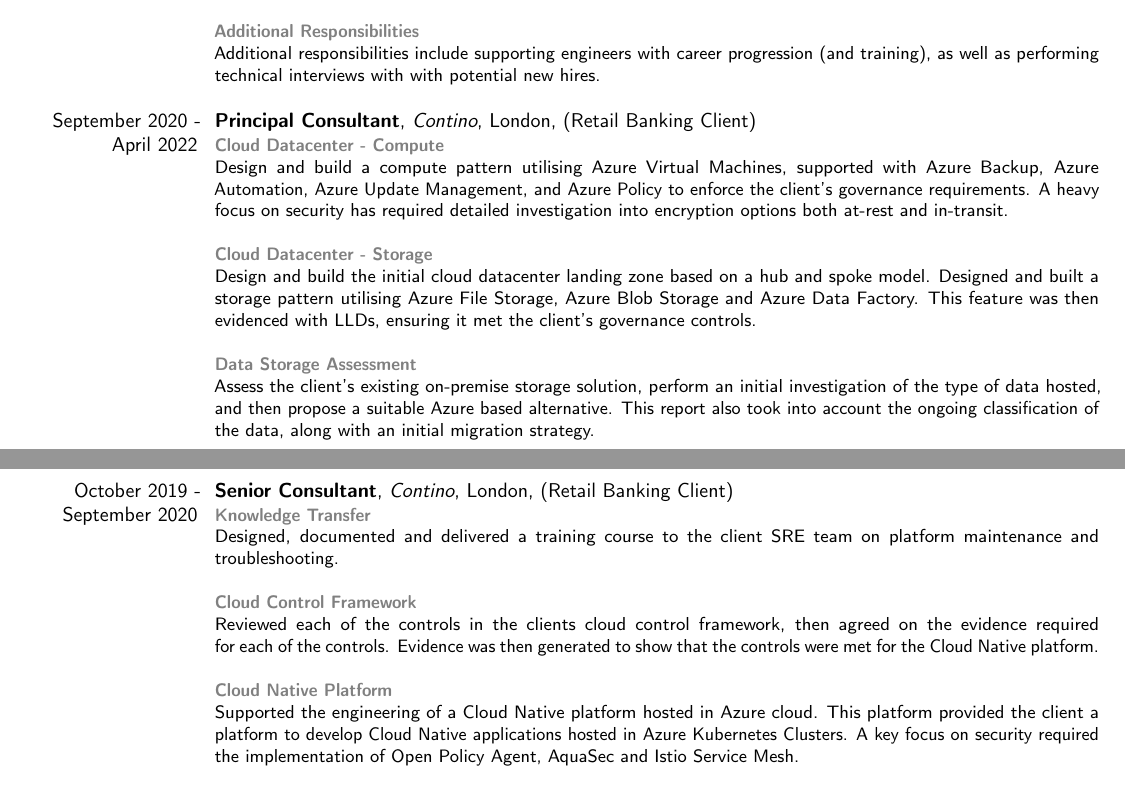
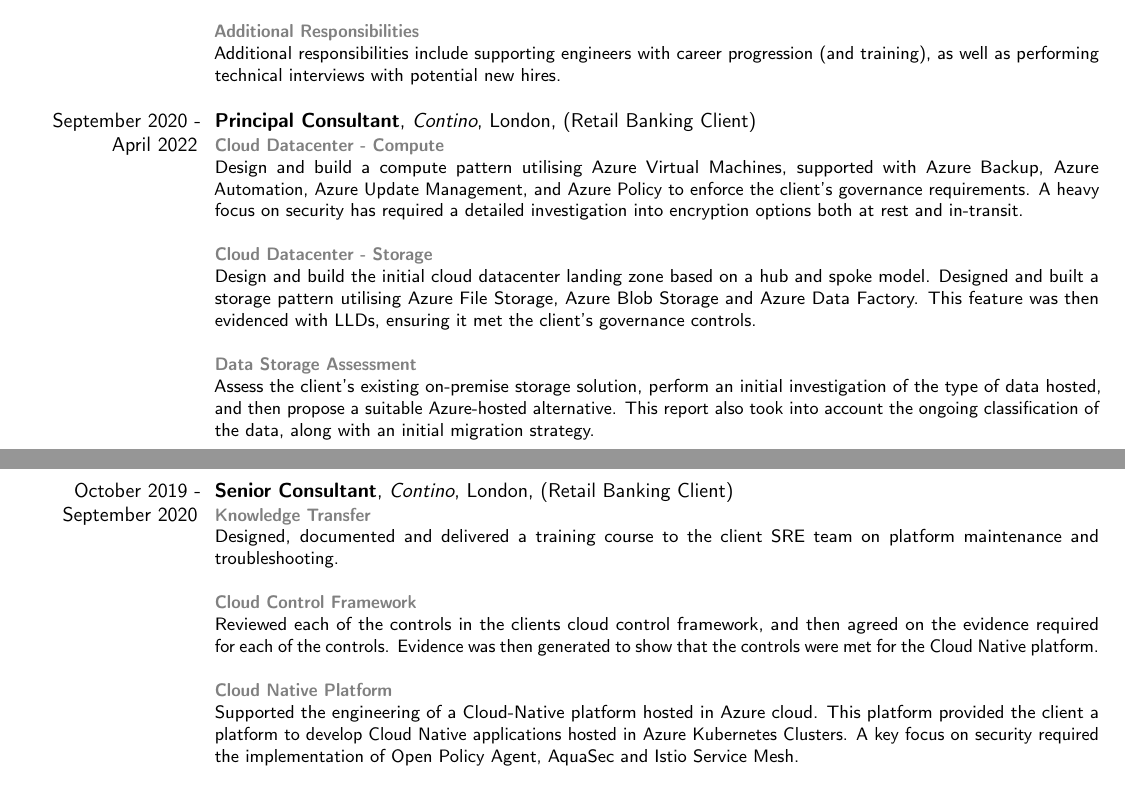
Before and after one commit to 7wmr/curriculum-vitae, a LaTeX CV (cv.tex, which reads sections/recent_experience.tex): two parts of pages 1 and 2 of 4, joined at a grey line, cut so that both start at the same text. Compiled offline with pdfLaTeX.

Commit message:
add: testing

```diff
--- a/sections/recent_experience.tex
+++ b/sections/recent_experience.tex
@@ -39,7 +39,7 @@
     \textcolor{gray}{\textbf{Additional Responsibilities}}\\
     Additional responsibilities include supporting engineers with career
     progression (and training), as well as performing technical interviews with
-    with potential new hires.\\
+    potential new hires.\\
   }
 
 % Contino, Principal Consultant
@@ -52,8 +52,8 @@
     Design and build a compute pattern utilising Azure Virtual Machines,
     supported with Azure Backup, Azure Automation, Azure Update Management,
     and Azure Policy to enforce the client's governance requirements.
-    A heavy focus on security has required detailed investigation into
-    encryption options both at-rest and in-transit.\\\\
+    A heavy focus on security has required a detailed investigation into
+    encryption options both at rest and in-transit.\\\\
     \textcolor{gray}{\textbf{Cloud Datacenter - Storage}}\\
     Design and build the initial cloud datacenter landing zone based on
     a hub and spoke model. Designed and built a storage pattern utilising
@@ -63,7 +63,7 @@
     \textcolor{gray}{\textbf{Data Storage Assessment}}\\
     Assess the client's existing on-premise storage solution, perform
     an initial investigation of the type of data hosted, and then
-    propose a suitable Azure based alternative. This report also took
+    propose a suitable Azure-hosted alternative. This report also took
     into account the ongoing classification of the data, along with
     an initial migration strategy.\\\\
   }
@@ -79,11 +79,11 @@
     to the client SRE team on platform maintenance and troubleshooting.\\\\
     \textcolor{gray}{\textbf{Cloud Control Framework}}\\
     Reviewed each of the controls in the clients cloud control framework,
-    then agreed on the evidence required for each of the controls.
+    and then agreed on the evidence required for each of the controls.
     Evidence was then generated to show that the controls were met for the
     Cloud Native platform.\\\\
     \textcolor{gray}{\textbf{Cloud Native Platform}}\\
-    Supported the engineering of a Cloud Native platform hosted in Azure cloud.
+    Supported the engineering of a Cloud-Native platform hosted in Azure cloud.
     This platform provided the client a platform to develop Cloud Native applications
     hosted in Azure Kubernetes Clusters. A key focus on security required the implementation
     of Open Policy Agent, AquaSec and Istio Service Mesh.\\
```
Also changed, not shown: cv.pdf, out/richard-neave-curriculum-vitae.pdf, 3 other files.
